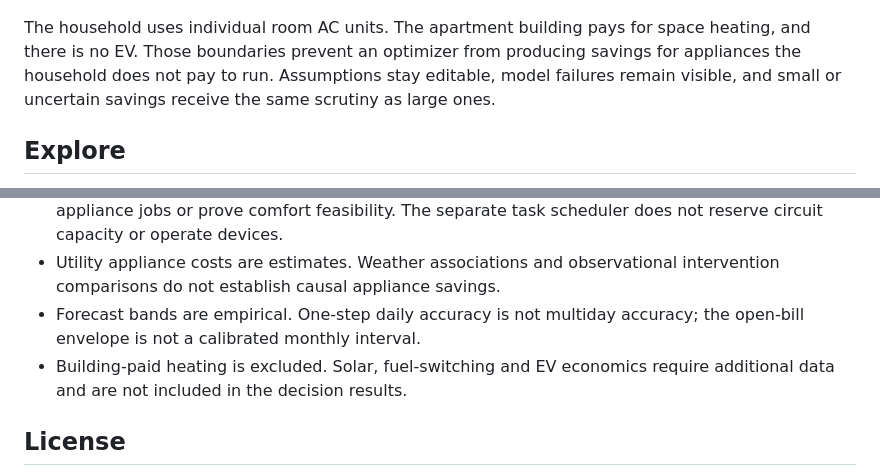
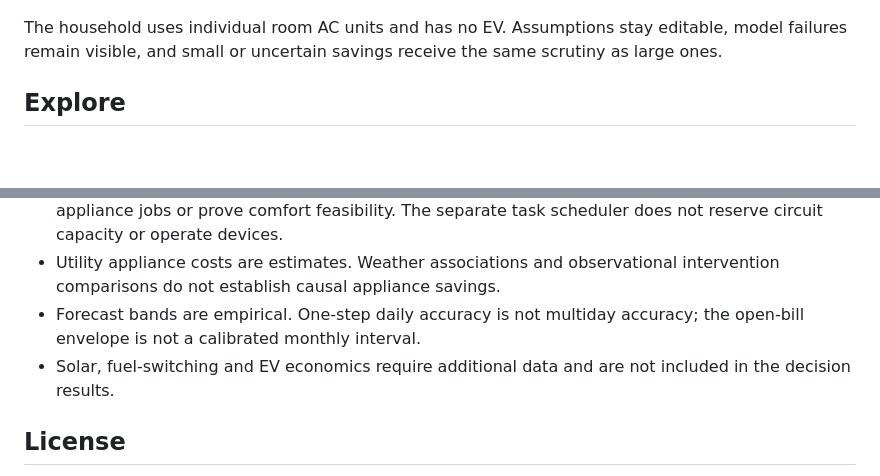
Before and after one commit to FaiyazEnayet/wattwise, a Markdown page: README.md, 2 parts joined by grey strips. Drawn GitHub-style; blank space fills up the shorter version.

Commit message:
Remove the heating exclusion wording from the README

```diff
--- a/README.md
+++ b/README.md
@@ -14,7 +14,7 @@ WattWise studies my household's electricity use and asks which change is worth m
 
 [![Chronological measured electricity](docs/analysis-demo.gif)](https://faiyazenayet.github.io/wattwise/docs/dashboard.html)
 
-The household uses individual room AC units. The apartment building pays for space heating, and there is no EV. Those boundaries prevent an optimizer from producing savings for appliances the household does not pay to run. Assumptions stay editable, model failures remain visible, and small or uncertain savings receive the same scrutiny as large ones.
+The household uses individual room AC units and has no EV. Assumptions stay editable, model failures remain visible, and small or uncertain savings receive the same scrutiny as large ones.
 
 ## Explore
 
@@ -85,7 +85,7 @@ Weather metadata records its provider and request. No live meter connection, dai
 - Flexible energy and removable watts are assumptions. Aggregate scenarios do not identify appliance jobs or prove comfort feasibility. The separate task scheduler does not reserve circuit capacity or operate devices.
 - Utility appliance costs are estimates. Weather associations and observational intervention comparisons do not establish causal appliance savings.
 - Forecast bands are empirical. One-step daily accuracy is not multiday accuracy; the open-bill envelope is not a calibrated monthly interval.
-- Building-paid heating is excluded. Solar, fuel-switching and EV economics require additional data and are not included in the decision results.
+- Solar, fuel-switching and EV economics require additional data and are not included in the decision results.
 
 ## License
 
```
